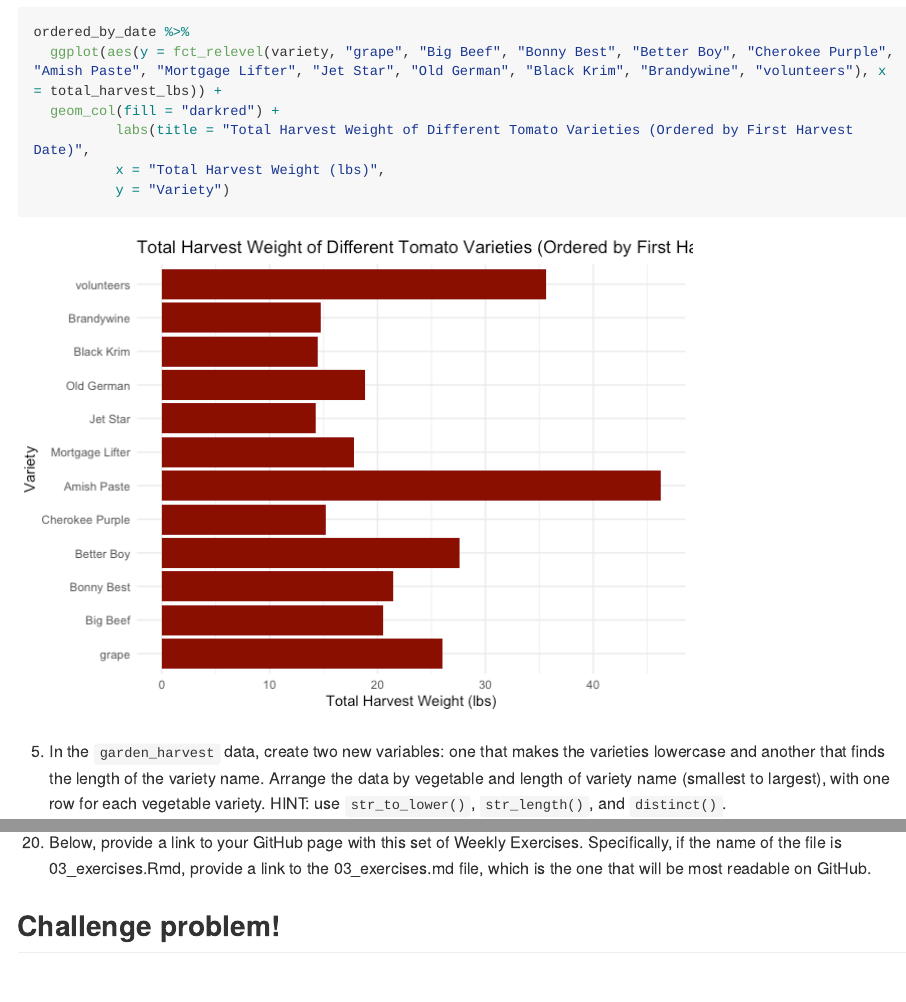
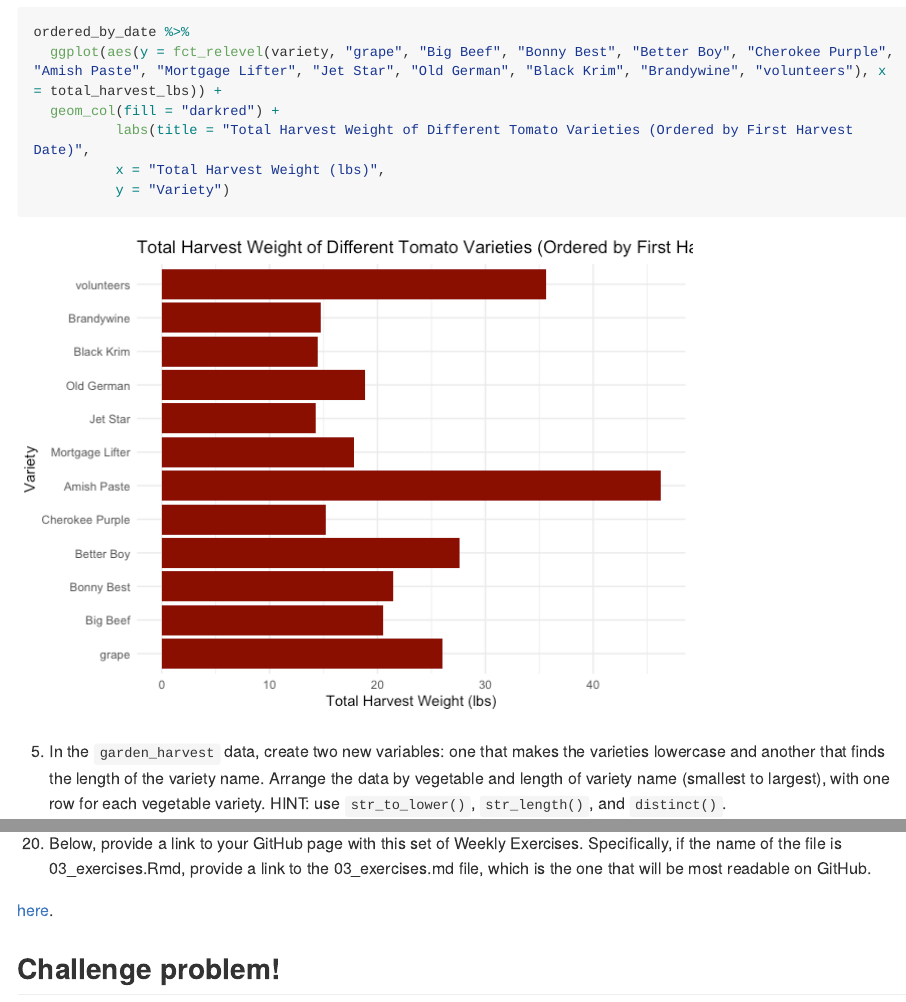
Before and after one commit to floydkrom/Exercises_3, an R Markdown document (03_exercises.Rmd): the page in a window 1100 px wide, from 1990 px down, and a second part further down, joined at a grey line. The pictures show the output file 03_exercises.md that the author committed with the source, drawn offline in the style of GitHub; long lines of code are wrapped.

Commit message:
Final Upload

```diff
--- a/03_exercises.Rmd
+++ b/03_exercises.Rmd
@@ -349,7 +349,7 @@ From the table above, we are able to conclude that at the ten station-date combi
 
   20. Below, provide a link to your GitHub page with this set of Weekly Exercises. Specifically, if the name of the file is 03_exercises.Rmd, provide a link to the 03_exercises.md file, which is the one that will be most readable on GitHub.
 
-[here](https://github.com/rfordatascience/tidytuesday/blob/master/data/2020/2020-09-15/readme.md).
+[here](https://github.com/floydkrom/Exercises_3/blob/master/03_exercises.md).
 
 ## Challenge problem!
 
```
Also changed, not shown: 03_exercises.md.
